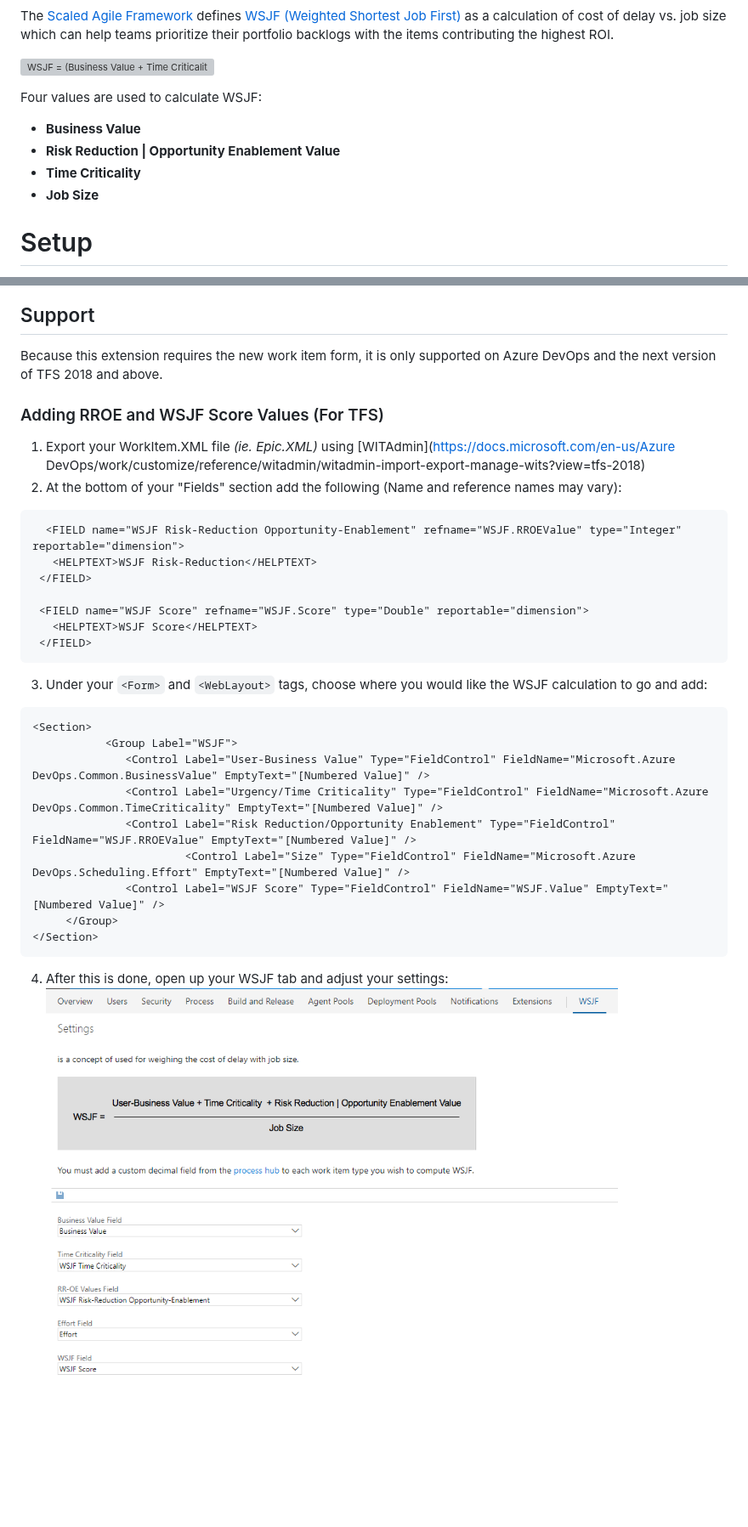
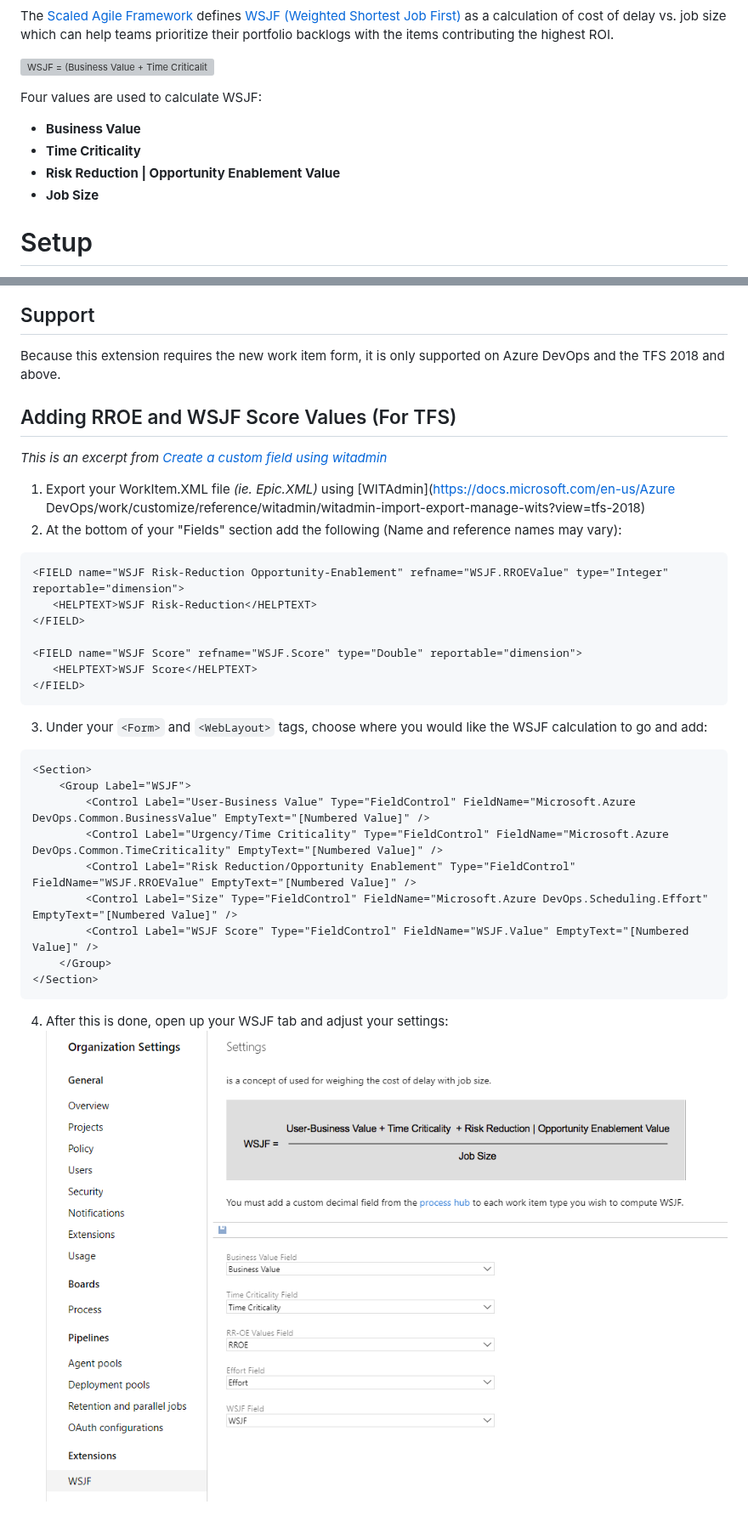
Before and after one commit to microsoft/AzureDevOps-WSJF-Extension, a Markdown page: readme.md, 2 parts joined by grey strips. Shown at 85% size. Drawn GitHub-style; pictures changed too: marketplace/Settings.png; blank space fills up the shorter version; grey boxes are pictures that could not be loaded.

````diff
--- a/readme.md
+++ b/readme.md
@@ -9,8 +10,8 @@ The [Scaled Agile Framework](http://www.scaledagileframework.com) defines [WSJF
 
 Four values are used to calculate WSJF:
 * **Business Value**
+* **Time Criticality**
 * **Risk Reduction | Opportunity Enablement Value**
-* **Time Criticality**
 * **Job Size**
 
 # Setup
@@ -37,34 +38,37 @@ Four values are used to calculate WSJF:
 ![Mapping fields for calculation](marketplace/Settings.gif)
 
 ## Support
-Because this extension requires the new work item form, it is only supported on Azure DevOps and the next version of TFS 2018 and above.
+Because this extension requires the new work item form, it is only supported on Azure DevOps and the TFS 2018 and above.
 
- ### Adding RROE and WSJF Score Values (For TFS) ###
+ <a name="TFS" />
+
+ ## Adding RROE and WSJF Score Values (For TFS) ###
+ *This is an excerpt from [Create a custom field using witadmin](https://www.visualstudio.com/en-us/docs/work/customize/add-modify-field#to-add-a-custom-field)*
 
  1. Export your WorkItem.XML file *(ie. Epic.XML)* using [WITAdmin](https://docs.microsoft.com/en-us/Azure DevOps/work/customize/reference/witadmin/witadmin-import-export-manage-wits?view=tfs-2018)
  2. At the bottom of your "Fields" section add the following (Name and reference names may vary):
 
 ``` xml
-  <FIELD name="WSJF Risk-Reduction Opportunity-Enablement" refname="WSJF.RROEValue" type="Integer" reportable="dimension">
+<FIELD name="WSJF Risk-Reduction Opportunity-Enablement" refname="WSJF.RROEValue" type="Integer" reportable="dimension">
    <HELPTEXT>WSJF Risk-Reduction</HELPTEXT>
- </FIELD>
+</FIELD>
 
- <FIELD name="WSJF Score" refname="WSJF.Score" type="Double" reportable="dimension">
+<FIELD name="WSJF Score" refname="WSJF.Score" type="Double" reportable="dimension">
    <HELPTEXT>WSJF Score</HELPTEXT>
- </FIELD>
+</FIELD>
 ```
 3. Under your
 `<Form>` and `<WebLayout>` tags, choose where you would like the WSJF calculation to go and add:
 
 ```xml
 <Section>
-		   <Group Label="WSJF">
-              <Control Label="User-Business Value" Type="FieldControl" FieldName="Microsoft.Azure DevOps.Common.BusinessValue" EmptyText="[Numbered Value]" />
-              <Control Label="Urgency/Time Criticality" Type="FieldControl" FieldName="Microsoft.Azure DevOps.Common.TimeCriticality" EmptyText="[Numbered Value]" />
-              <Control Label="Risk Reduction/Opportunity Enablement" Type="FieldControl" FieldName="WSJF.RROEValue" EmptyText="[Numbered Value]" />
-			           <Control Label="Size" Type="FieldControl" FieldName="Microsoft.Azure DevOps.Scheduling.Effort" EmptyText="[Numbered Value]" />
-              <Control Label="WSJF Score" Type="FieldControl" FieldName="WSJF.Value" EmptyText="[Numbered Value]" />
-     </Group>
+    <Group Label="WSJF">
+        <Control Label="User-Business Value" Type="FieldControl" FieldName="Microsoft.Azure DevOps.Common.BusinessValue" EmptyText="[Numbered Value]" />
+        <Control Label="Urgency/Time Criticality" Type="FieldControl" FieldName="Microsoft.Azure DevOps.Common.TimeCriticality" EmptyText="[Numbered Value]" />
+        <Control Label="Risk Reduction/Opportunity Enablement" Type="FieldControl" FieldName="WSJF.RROEValue" EmptyText="[Numbered Value]" />
+        <Control Label="Size" Type="FieldControl" FieldName="Microsoft.Azure DevOps.Scheduling.Effort" EmptyText="[Numbered Value]" />
+        <Control Label="WSJF Score" Type="FieldControl" FieldName="WSJF.Value" EmptyText="[Numbered Value]" />
+    </Group>
 </Section>
 ```
 4. After this is done, open up your WSJF tab and adjust your settings:
````
Also changed, not shown: other parts of readme.md (+3 -2 lines), marketplace/details.md (+40 -5 lines), 4 other files.
